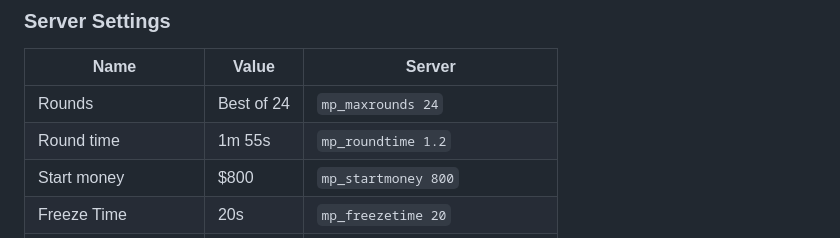
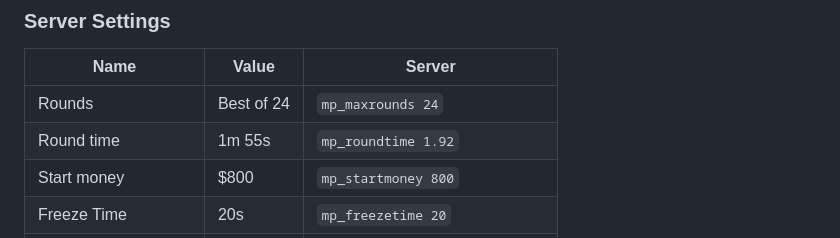
Before and after one commit to runebaas/switzerlan-rules, a Markdown page: rules/tournaments/cs2.md, the part around the change. Drawn GitHub-style.

Commit message:
CS2: mp_roundtime should be 1.92

```diff
--- a/rules/tournaments/cs2.md
+++ b/rules/tournaments/cs2.md
@@ -89,7 +89,7 @@ SwitzerLAN, the IPs will be provided via the main communication channels.
 | Name                 | Value      | Server                         |
 |----------------------|------------|--------------------------------|
 | Rounds               | Best of 24 | `mp_maxrounds 24`              |
-| Round time           | 1m 55s     | `mp_roundtime 1.2`             |
+| Round time           | 1m 55s     | `mp_roundtime 1.92`            |
 | Start money          | $800       | `mp_startmoney 800`            |
 | Freeze Time          | 20s        | `mp_freezetime 20`             |
 | Buy time             | 20s        | `mp_buytime 20`                |
```
